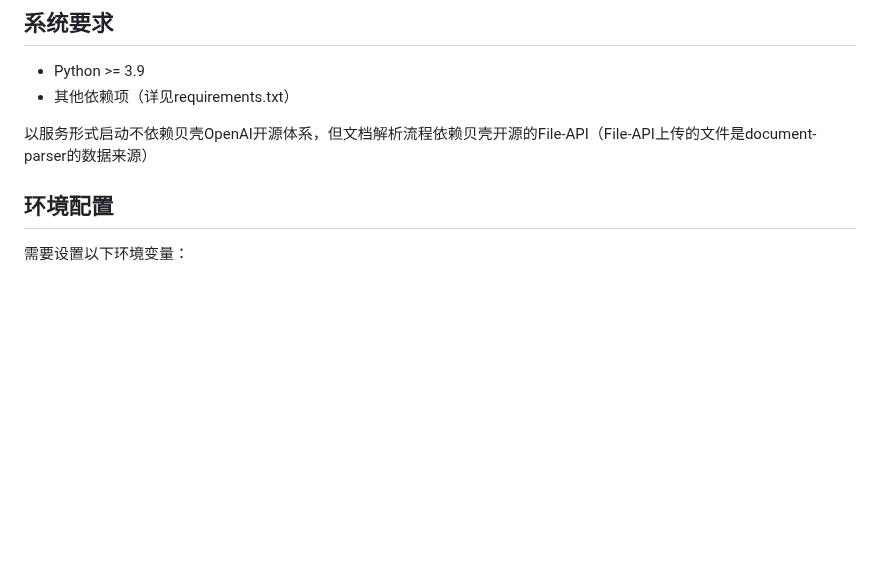
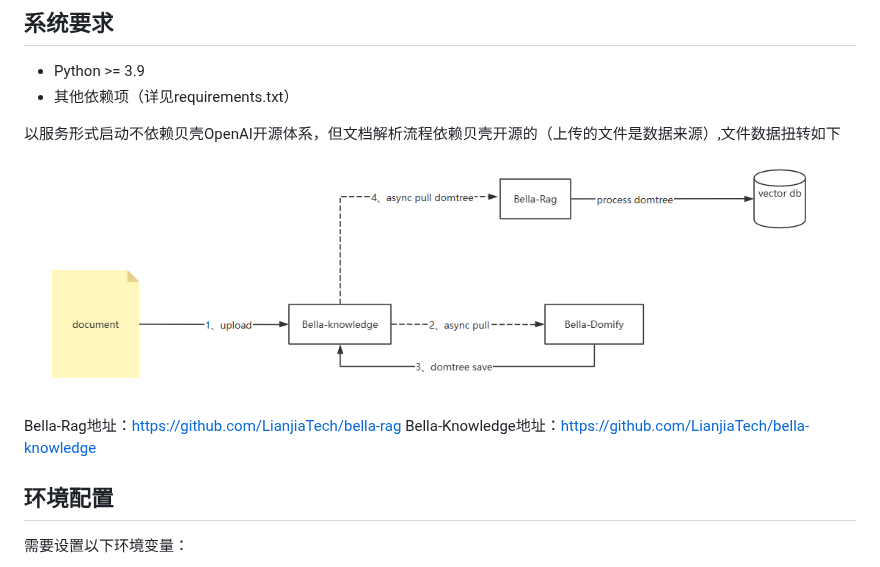
Before and after one commit to LianjiaTech/bella-domify, a Markdown page: README.md, the part around the change. Rendered like a GitHub page; pictures changed too: assets/pipline.png (added); blank space fills up the shorter version.

Commit message:
开源文件  readme和视觉模型 修改

```diff
--- a/README.md
+++ b/README.md
@@ -33,7 +33,14 @@
 - Python >= 3.9
 - 其他依赖项（详见requirements.txt）
 
-以服务形式启动不依赖贝壳OpenAI开源体系，但文档解析流程依赖贝壳开源的File-API（File-API上传的文件是document-parser的数据来源）
+以服务形式启动不依赖贝壳OpenAI开源体系，但文档解析流程依赖贝壳开源的（上传的文件是数据来源）,文件数据扭转如下
+
+![pipline](./assets/pipline.png)
+
+Bella-Rag地址：https://github.com/LianjiaTech/bella-rag
+Bella-Knowledge地址：https://github.com/LianjiaTech/bella-knowledge
+
+
 
 ## 环境配置
 
```
Also changed, not shown: 2 other files.
